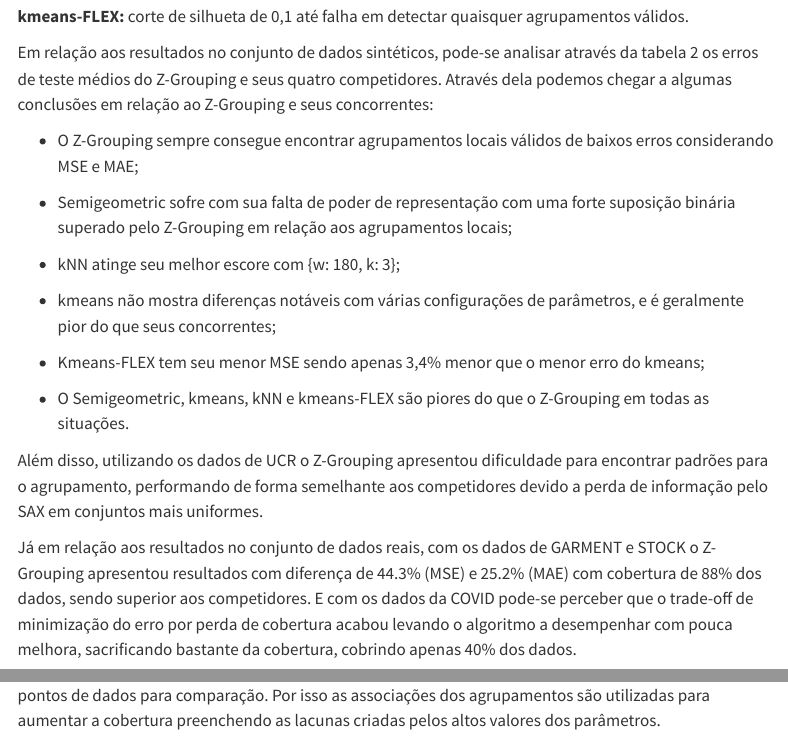
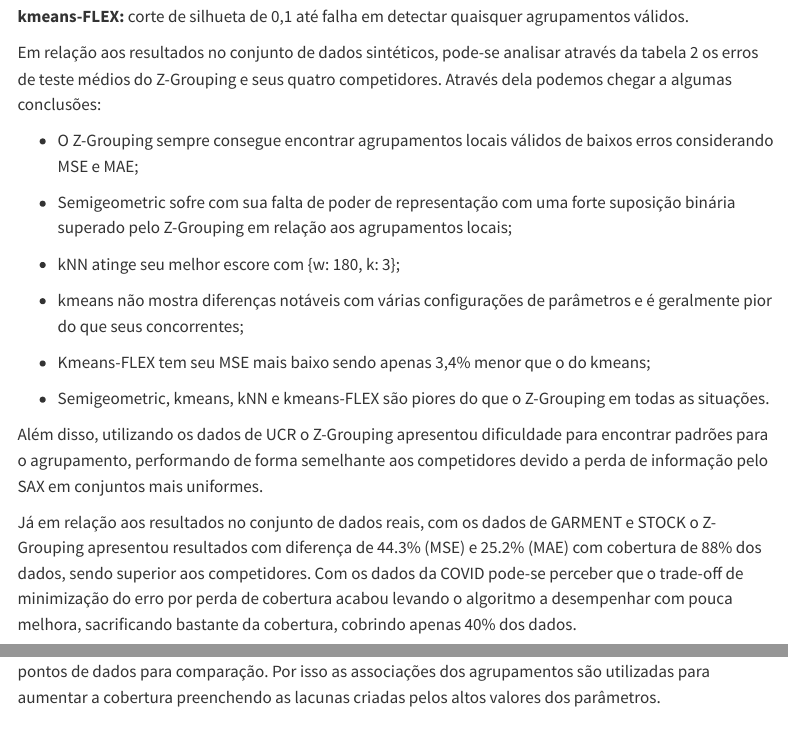
Before and after one commit to DCC831-Aprendizado-Descritivo/2024.1, a Quarto document (seminario1/artigo2.qmd): the page in a window 1100 px wide, from 8140 px down, and a second part further down, joined at a grey line. Rendered offline with R 4.5, knitr and Pandoc in place of Quarto, with nearby package versions; some code elsewhere in the file could not run offline; menus at the side of the page are left out.

Commit message:
Revisão

```diff
--- a/seminario1/artigo2.qmd
+++ b/seminario1/artigo2.qmd
@@ -236,7 +236,7 @@ Os algoritmos testados utilizaram os seguintes parâmetros:
 
 **kmeans-FLEX:** corte de silhueta de 0,1 até falha em detectar quaisquer agrupamentos válidos.
 
-Em relação aos resultados no conjunto de dados sintéticos, pode-se analisar através da tabela 2 os erros de teste médios do Z-Grouping e seus quatro competidores. Através dela podemos chegar a algumas conclusões em relação ao Z-Grouping e seus concorrentes:
+Em relação aos resultados no conjunto de dados sintéticos, pode-se analisar através da tabela 2 os erros de teste médios do Z-Grouping e seus quatro competidores. Através dela podemos chegar a algumas conclusões:
 
 * O Z-Grouping sempre consegue encontrar agrupamentos locais válidos de baixos erros considerando MSE e MAE;
 
@@ -244,13 +244,13 @@ Em relação aos resultados no conjunto de dados sintéticos, pode-se analisar a
 
 * kNN atinge seu melhor escore com {w: 180, k: 3};
 
-* kmeans não mostra diferenças notáveis com várias configurações de parâmetros, e é geralmente pior do que seus concorrentes;
+* kmeans não mostra diferenças notáveis com várias configurações de parâmetros e é geralmente pior do que seus concorrentes;
 
-* Kmeans-FLEX tem seu menor MSE sendo apenas 3,4% menor que o menor erro do kmeans;
+* Kmeans-FLEX tem seu MSE mais baixo sendo apenas 3,4% menor que o do kmeans;
 
-* O Semigeometric, kmeans, kNN e kmeans-FLEX são piores do que o Z-Grouping em todas as situações.
+* Semigeometric, kmeans, kNN e kmeans-FLEX são piores do que o Z-Grouping em todas as situações.
 
 Além disso, utilizando os dados de UCR o Z-Grouping apresentou dificuldade para encontrar padrões para o agrupamento, performando de forma semelhante aos competidores devido a perda de informação pelo SAX em conjuntos mais uniformes.
 
-Já em relação aos resultados no conjunto de dados reais, com os dados de GARMENT e STOCK o Z-Grouping apresentou resultados com diferença de 44.3% (MSE) e 25.2% (MAE) com cobertura de 88% dos dados, sendo superior aos competidores. E com os dados da COVID pode-se perceber que o trade-off de minimização do erro por perda de cobertura acabou levando o algoritmo a desempenhar com pouca melhora, sacrificando bastante da cobertura, cobrindo apenas 40% dos dados.
+Já em relação aos resultados no conjunto de dados reais, com os dados de GARMENT e STOCK o Z-Grouping apresentou resultados com diferença de 44.3% (MSE) e 25.2% (MAE) com cobertura de 88% dos dados, sendo superior aos competidores. Com os dados da COVID pode-se perceber que o trade-off de minimização do erro por perda de cobertura acabou levando o algoritmo a desempenhar com pouca melhora, sacrificando bastante da cobertura, cobrindo apenas 40% dos dados.
 
```
Also changed, not shown: seminario1/artigo2.qmd (6 more changed lines).
